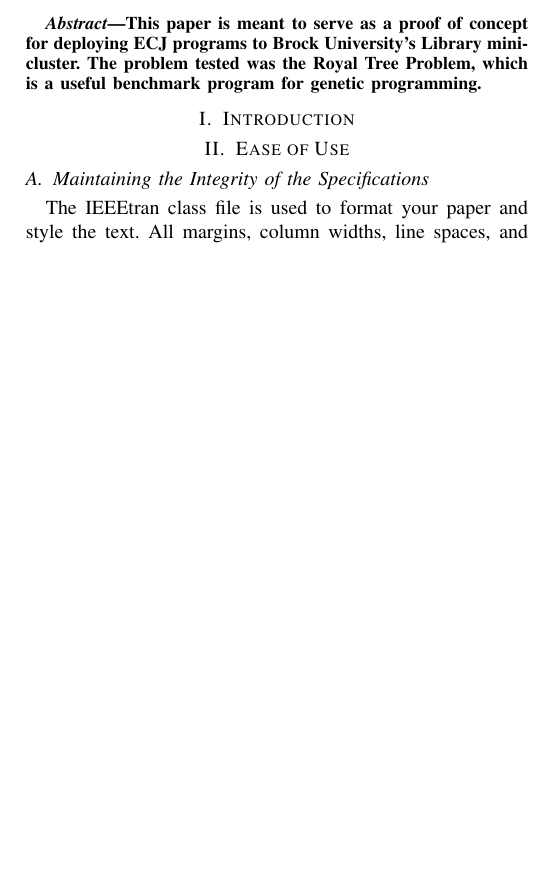
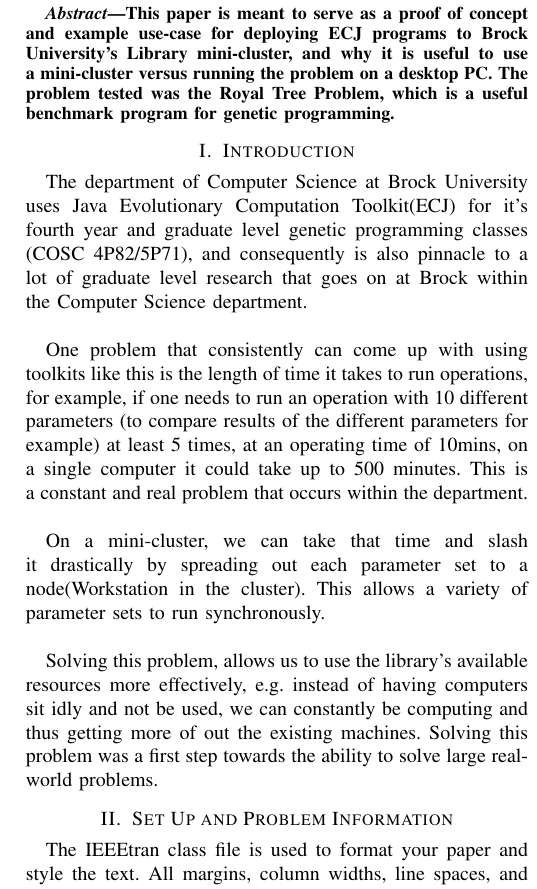
Before and after one commit to BrockDSL/royaltree_ecj_cluster, a LaTeX paper (WriteUp/write-up.tex): part of one column of page 1 of 3, cut so that both start at the same text, the shorter picture padded with empty space. Compiled offline with pdfLaTeX.

Commit message:
Add files via upload

```diff
--- a/WriteUp/write-up.tex
+++ b/WriteUp/write-up.tex
@@ -30,15 +36,21 @@
 \maketitle
 
 \begin{abstract}
-This paper is meant to serve as a proof of concept for deploying ECJ programs to Brock University's  Library mini-cluster. The problem tested was the Royal Tree Problem, which is a useful benchmark program for genetic programming.
+This paper is meant to serve as a proof of concept and example use-case for deploying ECJ programs to Brock University's  Library mini-cluster, and why it is useful to use a mini-cluster versus running the problem on a desktop PC. The problem tested was the Royal Tree Problem, which is a useful benchmark program for genetic programming.
 \end{abstract}
 
 \section{Introduction}
+The department of Computer Science at Brock University uses Java Evolutionary Computation Toolkit(ECJ) for it's fourth year and graduate level genetic programming classes (COSC 4P82/5P71), and consequently is also pinnacle to a lot of graduate level research that goes on at Brock within the Computer Science department. \\
+
+One problem that consistently can come up with using toolkits like this is the length of time it takes to run operations, for example, if one needs to run an operation with 10 different parameters (to compare results of the different parameters for example) at least 5 times, at an operating time of 10mins, on a single computer it could take up to 500 minutes. This is a constant and real problem that occurs within the department.\\
+
+On a mini-cluster, we can take that time and slash it drastically by spreading out each parameter set to a node(Workstation in the cluster). This allows a variety of parameter sets to run synchronously. \\
+
+Solving this problem, allows us to use the library's available resources more effectively, e.g. instead of having computers sit idly and not be used, we can constantly be computing and thus getting more of out the existing machines. Solving this problem was a first step towards the ability to solve large real-world problems.
 
 
-\section{Ease of Use}
 
-\subsection{Maintaining the Integrity of the Specifications}
+\section{Set Up and Problem Information}
 
 The IEEEtran class file is used to format your paper and style the text. All margins,
 column widths, line spaces, and text fonts are prescribed; please do not
```
Also changed, not shown: WriteUp/write-up.tex (6 more changed lines).
